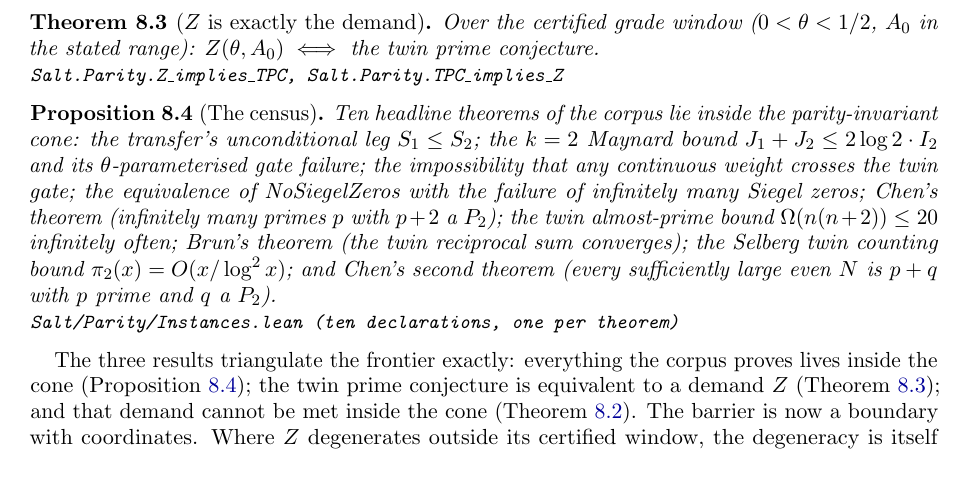
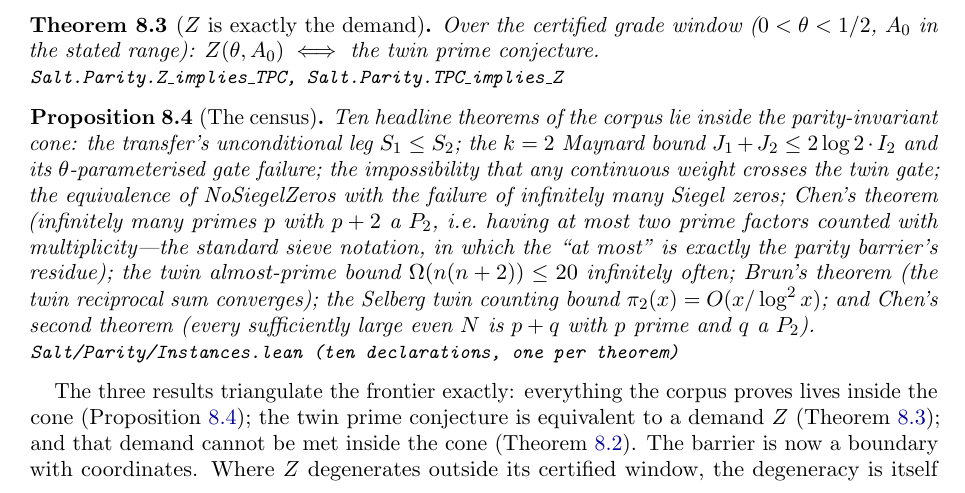
Before and after one commit to jyh/salt, a LaTeX paper (papers/flagship/main.tex): part of page 7 of 10, cut so that both start at the same text. Compiled offline with pdfLaTeX.

Commit message:
play P: round-2 (JYH) -- P_2 glossed at first use (at most two prime factors; the 'at most' is the parity barrier's residue) [skip ci]
Co-Authored-By: Claude Fable 5 <noreply@anthropic.com>

```diff
--- a/papers/flagship/main.tex
+++ b/papers/flagship/main.tex
@@ -552,7 +552,10 @@ bound $J_1 + J_2 \le 2\log 2 \cdot I_2$ and its $\theta$-parameterised
 gate failure; the impossibility that any continuous weight crosses the
 twin gate; the equivalence of NoSiegelZeros with the failure of
 infinitely many Siegel zeros; Chen's theorem (infinitely many primes $p$
-with $p+2$ a $P_2$); the twin almost-prime bound $\Omega(n(n+2)) \le 20$
+with $p+2$ a $P_2$, i.e.\ having at most two prime factors counted
+with multiplicity---the standard sieve notation, in which the ``at
+most'' is exactly the parity barrier's residue); the twin almost-prime
+bound $\Omega(n(n+2)) \le 20$
 infinitely often; Brun's theorem (the twin reciprocal sum converges);
 the Selberg twin counting bound $\pi_2(x) = O(x/\log^2 x)$; and
 Chen's second theorem (every sufficiently large even $N$ is $p + q$
```
